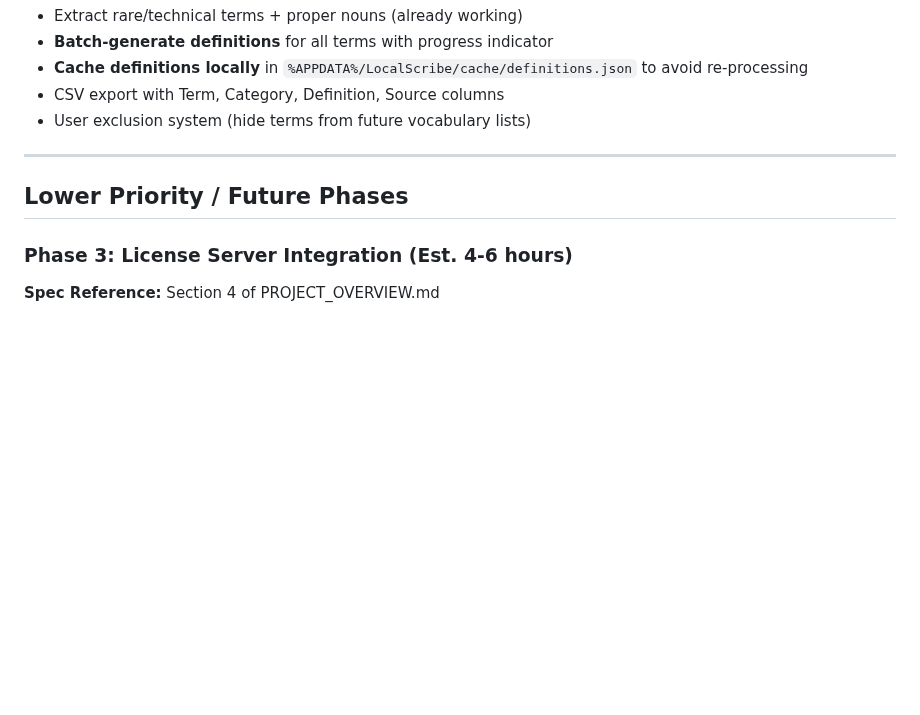
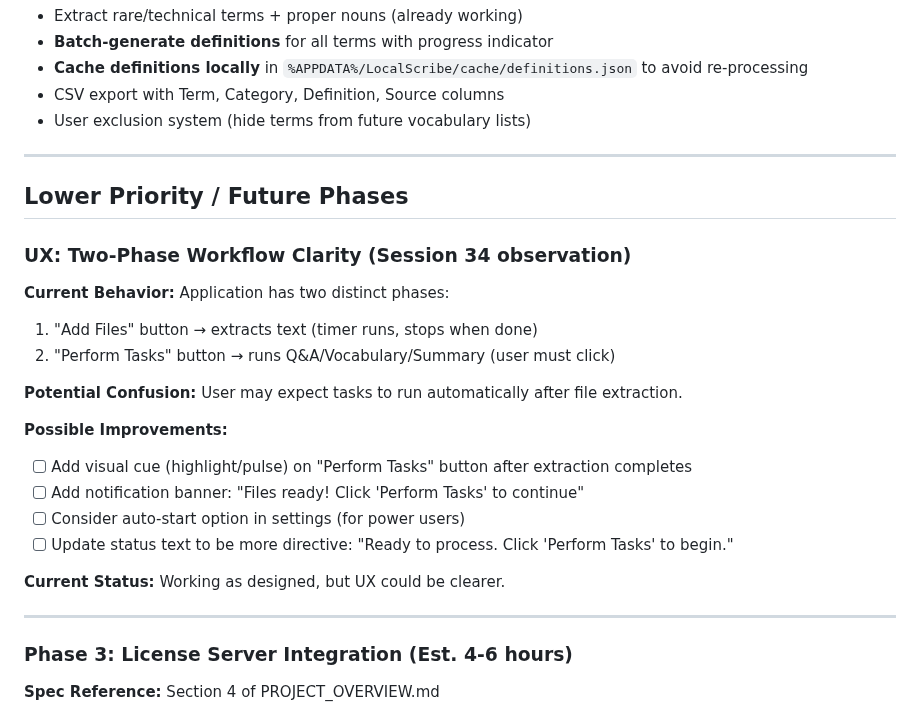
Before and after one commit to nono638/CaseSummarizer, a Markdown page: TODO.md, the part around one of its changes. Rendered like a GitHub page; blank space fills up the shorter version.

```diff
--- a/TODO.md
+++ b/TODO.md
@@ -348,6 +348,24 @@ Complete the vocabulary extraction pipeline with per-term definitions:
 
 ## Lower Priority / Future Phases
 
+### UX: Two-Phase Workflow Clarity (Session 34 observation)
+
+**Current Behavior:** Application has two distinct phases:
+1. "Add Files" button → extracts text (timer runs, stops when done)
+2. "Perform Tasks" button → runs Q&A/Vocabulary/Summary (user must click)
+
+**Potential Confusion:** User may expect tasks to run automatically after file extraction.
+
+**Possible Improvements:**
+- [ ] Add visual cue (highlight/pulse) on "Perform Tasks" button after extraction completes
+- [ ] Add notification banner: "Files ready! Click 'Perform Tasks' to continue"
+- [ ] Consider auto-start option in settings (for power users)
+- [ ] Update status text to be more directive: "Ready to process. Click 'Perform Tasks' to begin."
+
+**Current Status:** Working as designed, but UX could be clearer.
+
+---
+
 ### Phase 3: License Server Integration (Est. 4-6 hours)
 **Spec Reference:** Section 4 of PROJECT_OVERVIEW.md
 
```
Also changed, not shown: other parts of TODO.md (+1 -1 lines), development_log.md (+70 -0 lines), human_summary.md (+7 -1 lines).
